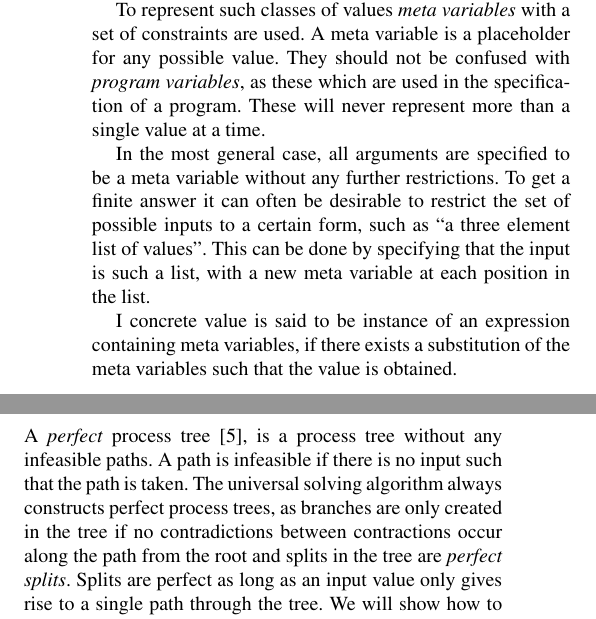
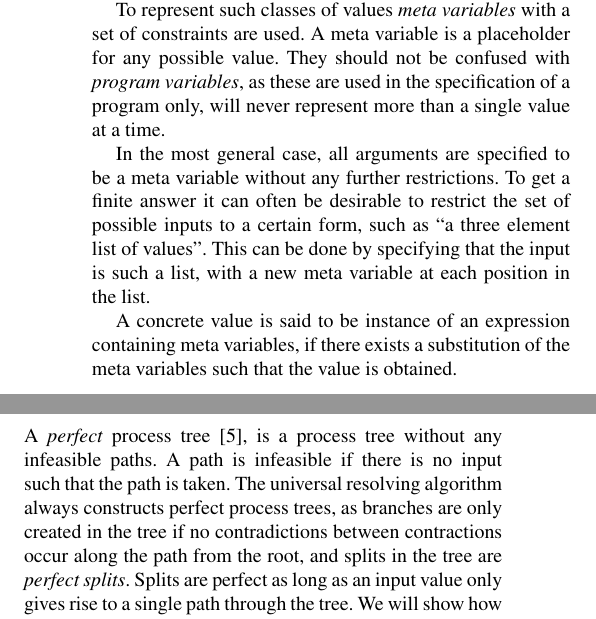
Before and after one commit to dybber/tipl, a LaTeX paper (tex/report/report.tex): two parts of the columns of page 2 of 12, joined at a grey line, cut so that both start at the same text. Compiled offline with pdfLaTeX; a missing font is replaced by an installed copy or a similar font.

Commit message:
small fixes

```diff
--- a/tex/report/report.tex
+++ b/tex/report/report.tex
@@ -188,9 +188,8 @@ down to the relevant return point.
 To represent such classes of values \textit{meta variables} with a set
 of constraints are used. A meta variable is a placeholder for any
 possible value. They should not be confused with \textit{program
-  variables}, as these which are used in the specification of a
-program. These will never represent more than a single value at a
-time.
+  variables}, as these are used in the specification of a program
+only, will never represent more than a single value at a time.
 
 In the most general case, all arguments are specified to be a meta
 variable without any further restrictions. To get a finite answer it
@@ -199,7 +198,7 @@ certain form, such as ``a three element list of values''. This can be
 done by specifying that the input is such a list, with a new
 meta variable at each position in the list.
 
-I concrete value is said to be instance of an expression containing
+A concrete value is said to be instance of an expression containing
 meta variables, if there exists a substitution of the meta variables
 such that the value is obtained.
 
@@ -296,10 +295,10 @@ contradictions.
 \subsection{Perfect Process Trees}
 A \textit{perfect} process tree \cite{gluck1993occam}, is a process
 tree without any infeasible paths. A path is infeasible if there is no
-input such that the path is taken. The universal solving algorithm
+input such that the path is taken. The universal resolving algorithm
 always constructs perfect process trees, as branches are only created
 in the tree if no contradictions between contractions occur along the
-path from the root and splits in the tree are \textit{perfect
+path from the root, and splits in the tree are \textit{perfect
   splits}. Splits are perfect as long as an input value only gives
 rise to a single path through the tree. We will show how to obtain a
 finite representation of a process tree, but in doing so, we will
```
Also changed, not shown: tex/report/report.tex (8 more changed lines).
